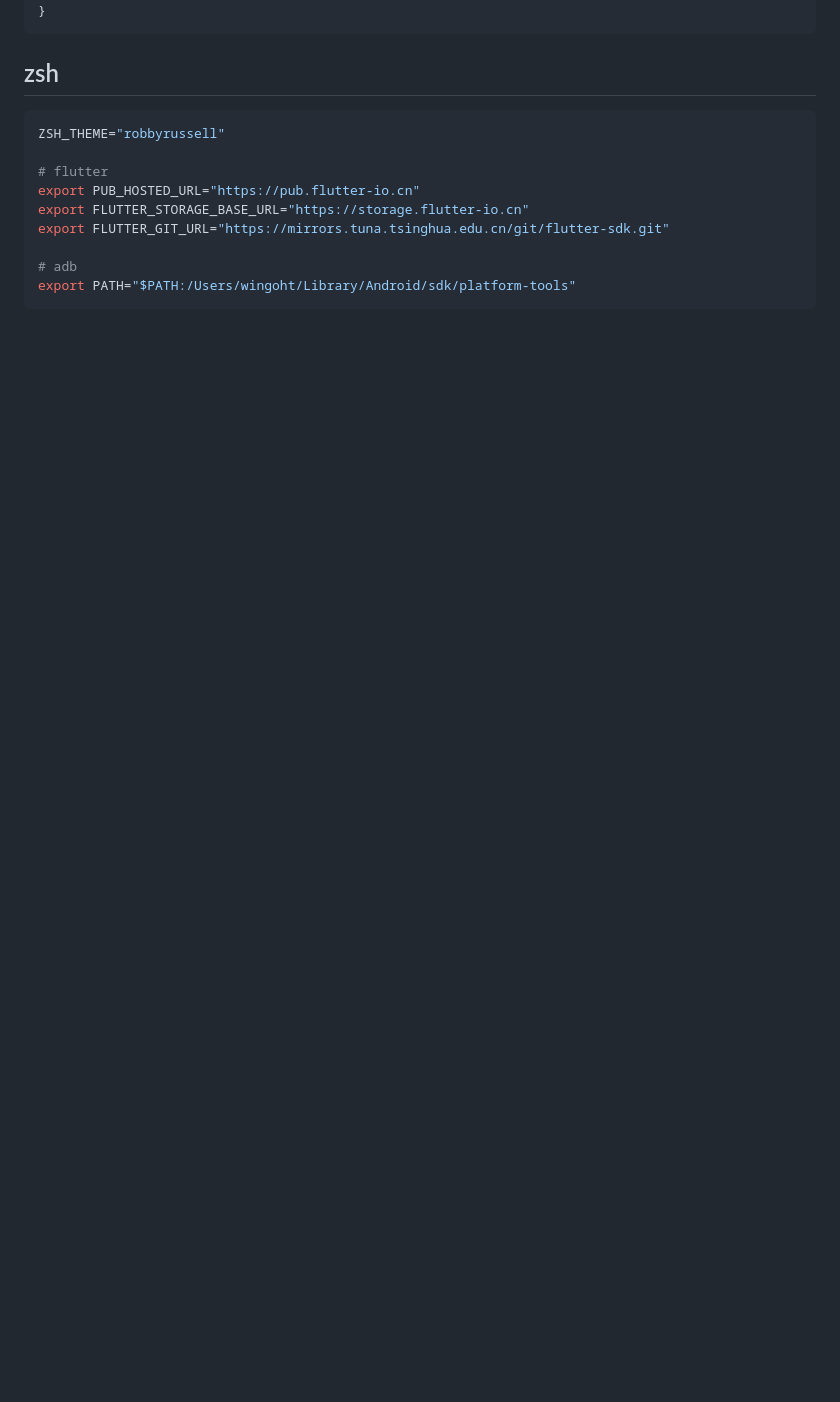
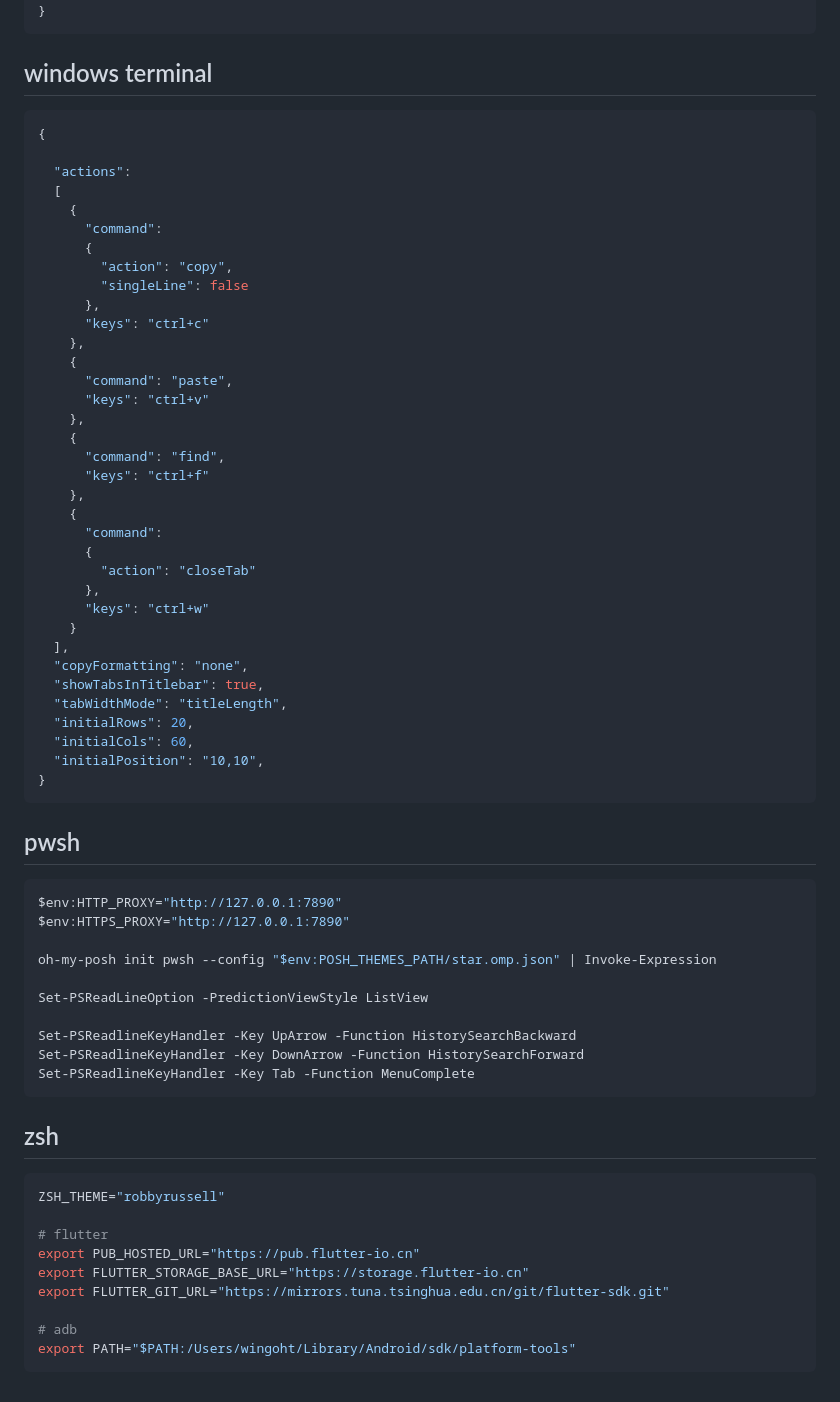
Before and after one commit to zhu-hong/me, a Markdown page: pages/config.md, the part around the change printed below. Rendered like a GitHub page; blank space fills up the shorter version.

````diff
--- a/pages/config.md
+++ b/pages/config.md
@@ -131,5 +135,58 @@ node_sqlite3_binary_host_mirror="https://cdn.npmmirror.com/binaries/sqlite3"
   },
 }
+```
+
+## windows terminal
+```json
+{
+
+  "actions":
+  [
+    {
+      "command":
+      {
+        "action": "copy",
+        "singleLine": false
+      },
+      "keys": "ctrl+c"
+    },
+    {
+      "command": "paste",
+      "keys": "ctrl+v"
+    },
+    {
+      "command": "find",
+      "keys": "ctrl+f"
+    },
+    {
+      "command":
+      {
+        "action": "closeTab"
+      },
+      "keys": "ctrl+w"
+    }
+  ],
+  "copyFormatting": "none",
+  "showTabsInTitlebar": true,
+  "tabWidthMode": "titleLength",
+  "initialRows": 20,
+  "initialCols": 60,
+  "initialPosition": "10,10",
+}
+```
+
+## pwsh
+```ps1
+$env:HTTP_PROXY="http://127.0.0.1:7890"
+$env:HTTPS_PROXY="http://127.0.0.1:7890"
+
+oh-my-posh init pwsh --config "$env:POSH_THEMES_PATH/star.omp.json" | Invoke-Expression
+
+Set-PSReadLineOption -PredictionViewStyle ListView
+
+Set-PSReadlineKeyHandler -Key UpArrow -Function HistorySearchBackward
+Set-PSReadlineKeyHandler -Key DownArrow -Function HistorySearchForward
+Set-PSReadlineKeyHandler -Key Tab -Function MenuComplete
 ```
 
 ## zsh
````
Also changed, not shown: other parts of pages/config.md (+20 -16 lines).
